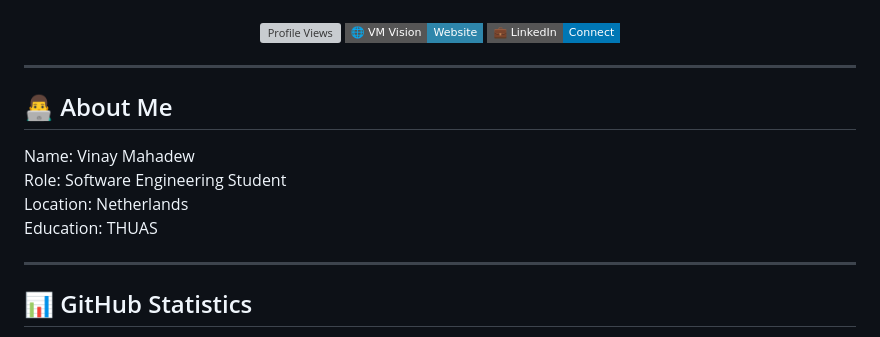
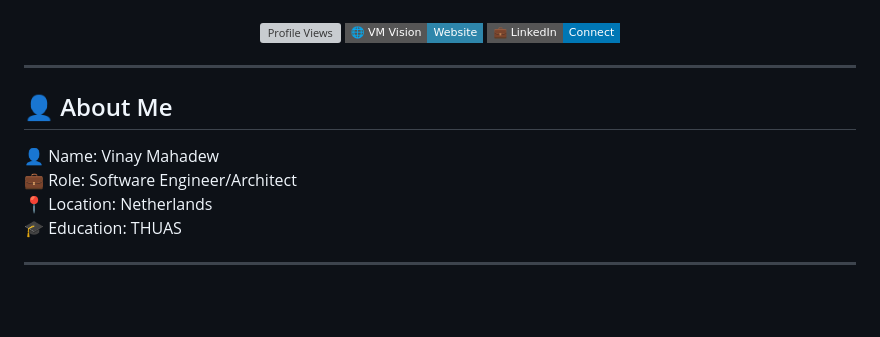
Before and after one commit to VIMAH/VIMAH, a Markdown page: README.md, the part around the change printed below. Drawn GitHub-style; badges without logos; blank space fills up the shorter version; grey boxes are pictures that could not be loaded.

```diff
--- a/README.md
+++ b/README.md
@@ -16,27 +16,27 @@
 
 ---
 
-## 👨‍💻 About Me
+## 👤 About Me
 
 <div style="background: #d1d1d1; border: 1px solid #adadad; border-radius: 12px; padding: 20px; margin-top: 20px; width: 100%; max-width: 100%;">
 
 <div style="display: flex; justify-content: space-between; align-items: flex-start; padding: 8px 0; border-bottom: 1px solid #adadad; gap: 10px;">
-<span style="color: #333333; font-weight: 600; font-size: 1rem;">Name:</span>
+<span style="color: #333333; font-weight: 600; font-size: 1rem;">👤 Name:</span>
 <span style="color: #000000; font-weight: 700; font-size: 1rem; font-family: 'Courier New', monospace; text-align: right; flex-shrink: 1; word-break: break-all; min-width: 0; letter-spacing: 0.5px;">Vinay Mahadew</span>
 </div>
 
 <div style="display: flex; justify-content: space-between; align-items: flex-start; padding: 8px 0; border-bottom: 1px solid #adadad; gap: 10px;">
-<span style="color: #333333; font-weight: 600; font-size: 1rem;">Role:</span>
-<span style="color: #000000; font-weight: 700; font-size: 1rem; font-family: 'Courier New', monospace; text-align: right; flex-shrink: 1; word-break: break-all; min-width: 0; letter-spacing: 0.5px;">Software Engineering Student</span>
+<span style="color: #333333; font-weight: 600; font-size: 1rem;">💼 Role:</span>
+<span style="color: #000000; font-weight: 700; font-size: 1rem; font-family: 'Courier New', monospace; text-align: right; flex-shrink: 1; word-break: break-all; min-width: 0; letter-spacing: 0.5px;">Software Engineer/Architect</span>
 </div>
 
 <div style="display: flex; justify-content: space-between; align-items: flex-start; padding: 8px 0; border-bottom: 1px solid #adadad; gap: 10px;">
-<span style="color: #333333; font-weight: 600; font-size: 1rem;">Location:</span>
+<span style="color: #333333; font-weight: 600; font-size: 1rem;">📍 Location:</span>
 <span style="color: #000000; font-weight: 700; font-size: 1rem; font-family: 'Courier New', monospace; text-align: right; flex-shrink: 1; word-break: break-all; min-width: 0; letter-spacing: 0.5px;">Netherlands</span>
 </div>
 
 <div style="display: flex; justify-content: space-between; align-items: flex-start; padding: 8px 0; border-bottom: 1px solid #adadad; gap: 10px;">
-<span style="color: #333333; font-weight: 600; font-size: 1rem;">Education:</span>
+<span style="color: #333333; font-weight: 600; font-size: 1rem;">🎓 Education:</span>
 <span style="color: #000000; font-weight: 700; font-size: 1rem; font-family: 'Courier New', monospace; text-align: right; flex-shrink: 1; word-break: break-all; min-width: 0; letter-spacing: 0.5px;">THUAS</span>
 </div>
 
@@ -44,5 +44,4 @@
 
 ---
 
-## 📊 GitHub Statistics
 
```
Also changed, not shown: other parts of README.md (+1 -19 lines).
